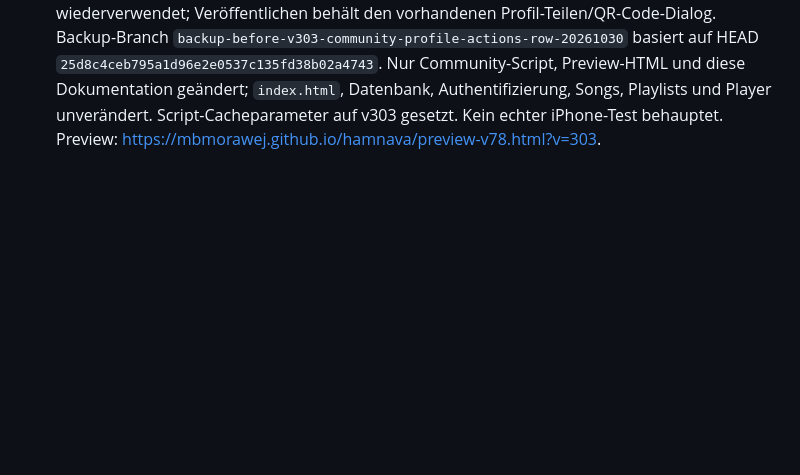
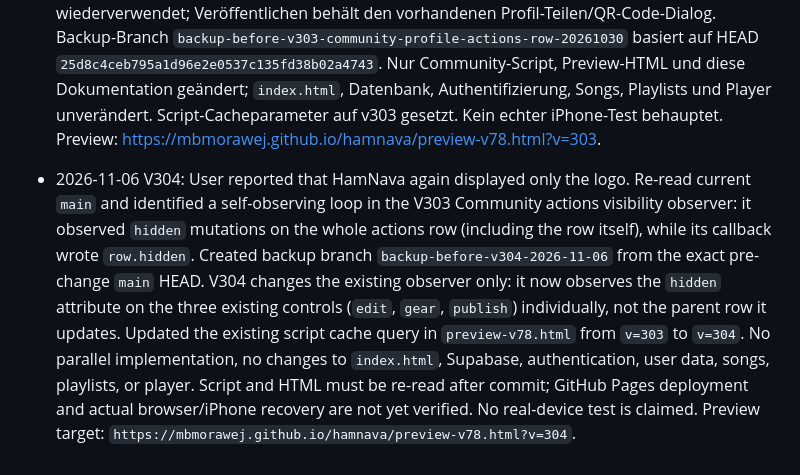
Before and after one commit to mbmorawej/hamnava, a Markdown page: PROJECT_CONTINUITY.md, the part around the change. GitHub-like rendering; blank space fills up the shorter version.

Commit message:
Document V304 Community observer loop fix

```diff
--- a/PROJECT_CONTINUITY.md
+++ b/PROJECT_CONTINUITY.md
@@ -182,3 +182,6 @@ Assistant should fetch this file from main, verify latest source and current pre
 
 
 - 2026-10-30 V303: Community-Profilaktionen Edit, Einstellungen und Veröffentlichen in einer gemeinsamen responsiven Zeile angeordnet. Bestehende Controls und Handler wiederverwendet; Veröffentlichen behält den vorhandenen Profil-Teilen/QR-Code-Dialog. Backup-Branch `backup-before-v303-community-profile-actions-row-20261030` basiert auf HEAD `25d8c4ceb795a1d96e2e0537c135fd38b02a4743`. Nur Community-Script, Preview-HTML und diese Dokumentation geändert; `index.html`, Datenbank, Authentifizierung, Songs, Playlists und Player unverändert. Script-Cacheparameter auf v303 gesetzt. Kein echter iPhone-Test behauptet. Preview: https://mbmorawej.github.io/hamnava/preview-v78.html?v=303.
+
+
+- 2026-11-06 V304: User reported that HamNava again displayed only the logo. Re-read current `main` and identified a self-observing loop in the V303 Community actions visibility observer: it observed `hidden` mutations on the whole actions row (including the row itself), while its callback wrote `row.hidden`. Created backup branch `backup-before-v304-2026-11-06` from the exact pre-change `main` HEAD. V304 changes the existing observer only: it now observes the `hidden` attribute on the three existing controls (`edit`, `gear`, `publish`) individually, not the parent row it updates. Updated the existing script cache query in `preview-v78.html` from `v=303` to `v=304`. No parallel implementation, no changes to `index.html`, Supabase, authentication, user data, songs, playlists, or player. Script and HTML must be re-read after commit; GitHub Pages deployment and actual browser/iPhone recovery are not yet verified. No real-device test is claimed. Preview target: `https://mbmorawej.github.io/hamnava/preview-v78.html?v=304`.
```
